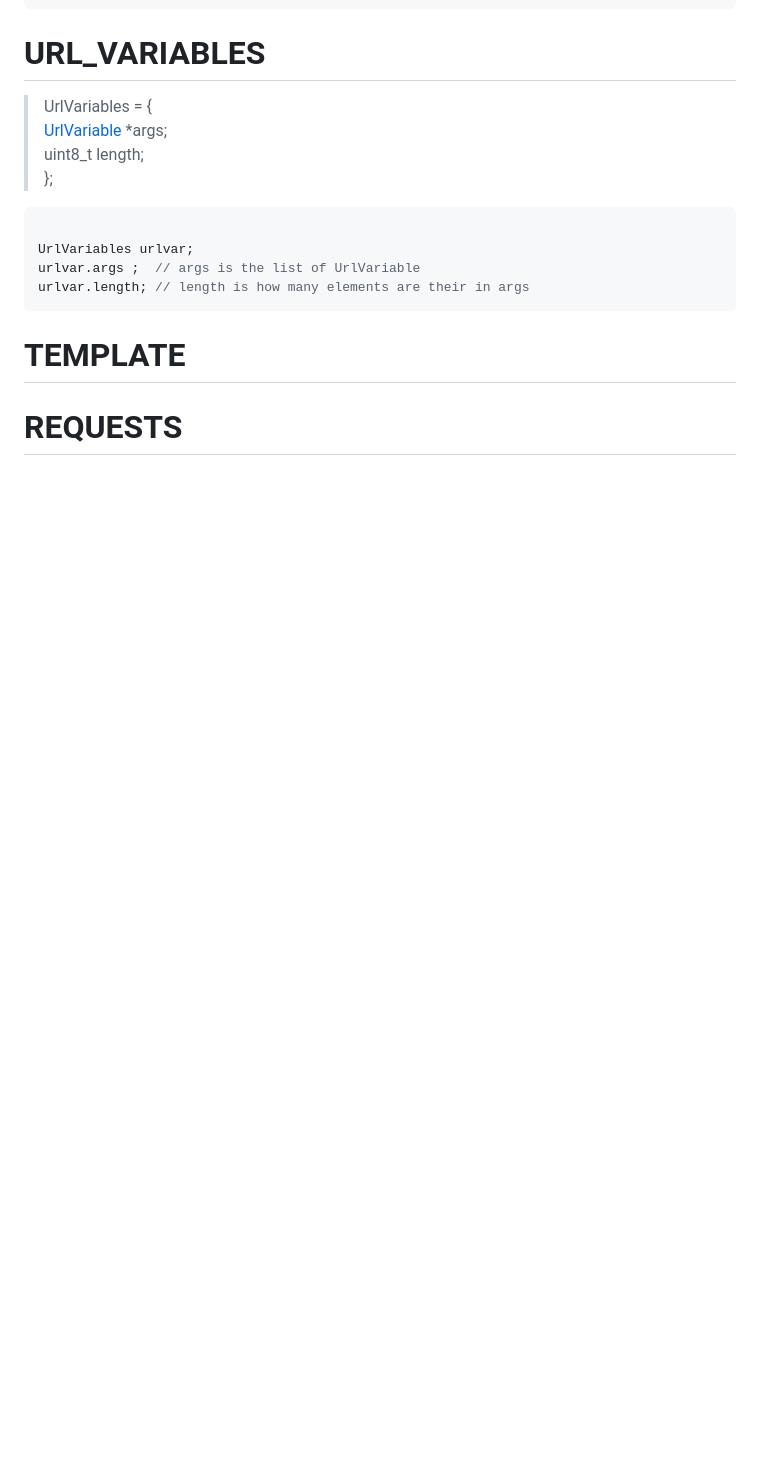
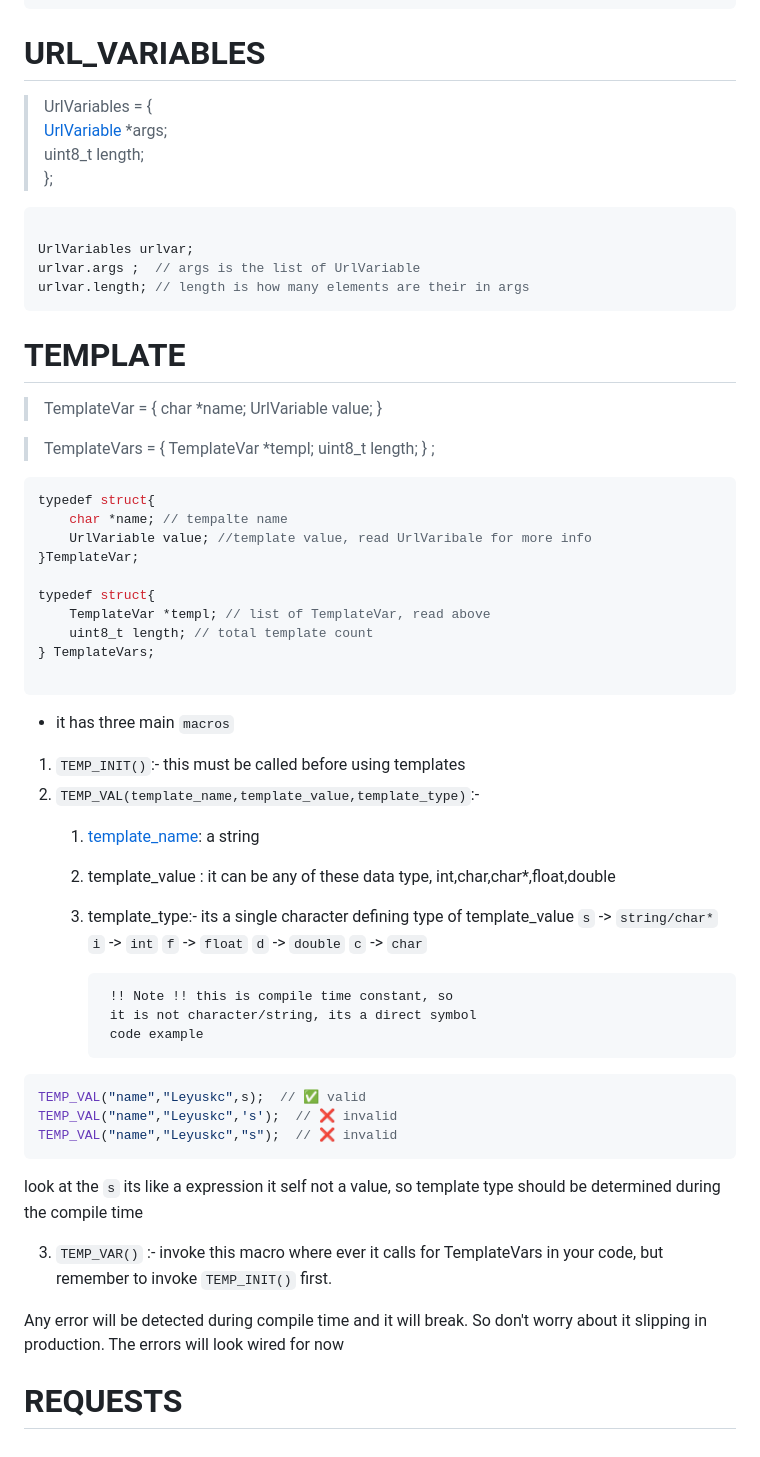
Before and after one commit to leyuskckiran1510/peanut-butter, a Markdown page: docs/Readme.md, the part around the change printed below. Drawn GitHub-style; blank space fills up the shorter version.

Commit message:
docs: add more docs

````diff
--- a/docs/Readme.md
+++ b/docs/Readme.md
@@ -190,7 +190,60 @@ urlvar.length; // length is how many elements are their in args
 </div>
 
 # TEMPLATE
+>TemplateVar = {
+>    char *name;
+>    UrlVariable value;
+>}
+
+>TemplateVars = {
+>    TemplateVar *templ;
+>    uint8_t length;
+>} ;
 <div  id="template" >
+
+```c
+typedef struct{
+    char *name; // tempalte name
+    UrlVariable value; //template value, read UrlVaribale for more info
+}TemplateVar;
+
+typedef struct{
+    TemplateVar *templ; // list of TemplateVar, read above
+    uint8_t length; // total template count
+} TemplateVars;
+
+```
+- it has three main `macros`
+1. `TEMP_INIT()`:- this must be called before using templates
+2. `TEMP_VAL(template_name,template_value,template_type)`:-
+    1. [template_name](#string): a string
+    2. template_value : it can be any of these  data type,
+                        int,char,char*,float,double
+    3. template_type:- its a single character defining type of template_value
+            `s` -> `string/char*`
+            `i` -> `int`
+            `f` -> `float`
+            `d` -> `double`
+            `c` -> `char`
+
+            !! Note !! this is compile time constant, so
+            it is not character/string, its a direct symbol
+            code example
+```c
+TEMP_VAL("name","Leyuskc",s);  // ✅ valid
+TEMP_VAL("name","Leyuskc",'s');  // ❌ invalid
+TEMP_VAL("name","Leyuskc","s");  // ❌ invalid
+```
+look at the `s` its like a expression it self not a value, so
+template type should be determined during the compile time
+
+3. `TEMP_VAR()` :- invoke this macro where ever it calls for TemplateVars in your
+                code, but remember to invoke `TEMP_INIT()` first.
+
+
+Any error will be detected during compile time and it will break. So don't worry about
+it slipping in production. The errors will look wired for now
+
 </div>
 
 # REQUESTS
````
Also changed, not shown: other parts of docs/Readme.md (+2 -2 lines).
